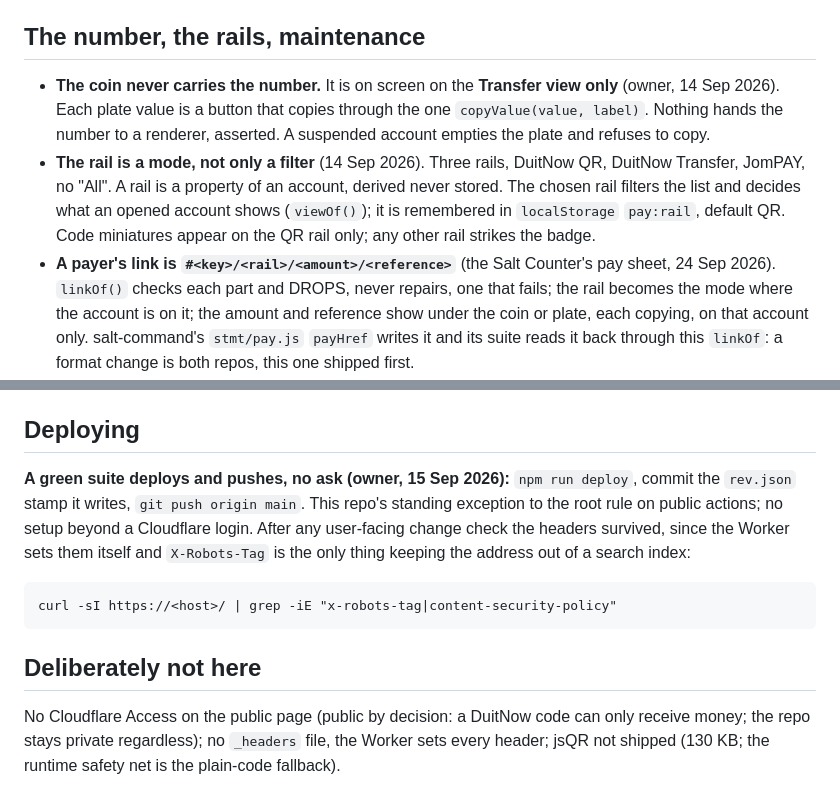
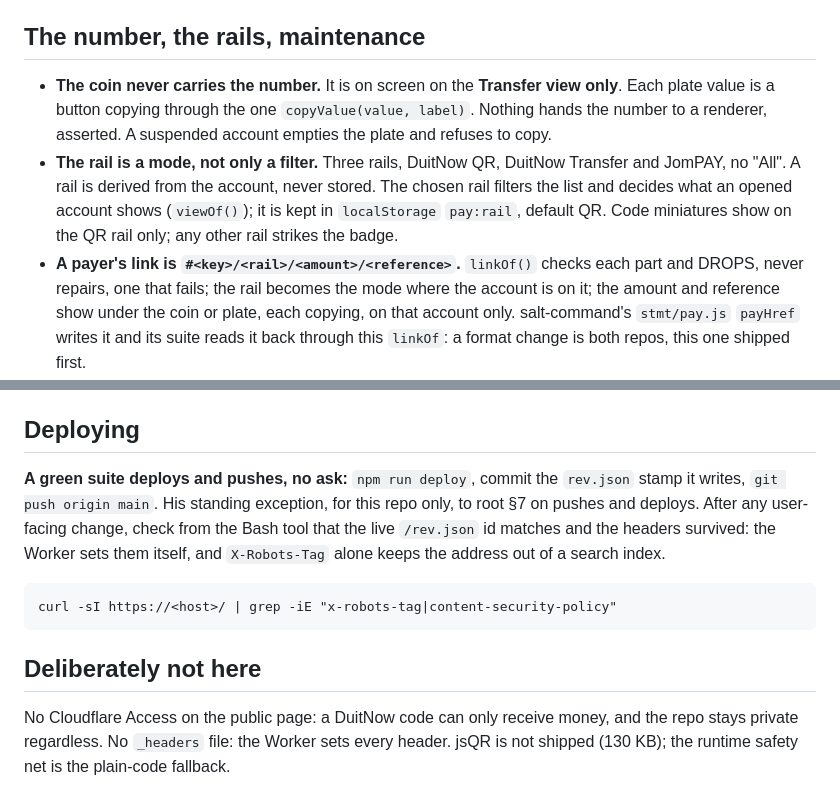
Before and after one commit to maakmal97/qr-command, a Markdown page: CLAUDE.md, 2 parts joined by grey strips. Drawn GitHub-style.

````diff
--- a/CLAUDE.md
+++ b/CLAUDE.md
@@ -75,19 +69,17 @@ Read the note at the top of the file first. Every number is re-asserted by `npm
 
 ## The number, the rails, maintenance
 
-- **The coin never carries the number.** It is on screen on the **Transfer view only** (owner,
-  14 Sep 2026). Each plate value is a button that copies through the one `copyValue(value,
-  label)`. Nothing hands the number to a renderer, asserted. A suspended account empties the
-  plate and refuses to copy.
-- **The rail is a mode, not only a filter** (14 Sep 2026). Three rails, DuitNow QR, DuitNow
-  Transfer, JomPAY, no "All". A rail is a property of an account, derived never stored. The
-  chosen rail filters the list and decides what an opened account shows (`viewOf()`); it is
-  remembered in `localStorage` `pay:rail`, default QR. Code miniatures appear on the QR rail
-  only; any other rail strikes the badge.
-- **A payer's link is `#<key>/<rail>/<amount>/<reference>`** (the Salt Counter's pay sheet, 24
-  Sep 2026). `linkOf()` checks each part and DROPS, never repairs, one that fails; the rail
-  becomes the mode where the account is on it; the amount and reference show under the coin or
-  plate, each copying, on that account only. salt-command's `stmt/pay.js` `payHref` writes it and
-  its suite reads it back through this `linkOf`: a format change is both repos, this one shipped
-  first.
+- **The coin never carries the number.** It is on screen on the **Transfer view only**. Each
+  plate value is a button copying through the one `copyValue(value, label)`. Nothing hands the
+  number to a renderer, asserted. A suspended account empties the plate and refuses to copy.
+- **The rail is a mode, not only a filter.** Three rails, DuitNow QR, DuitNow Transfer and
+  JomPAY, no "All". A rail is derived from the account, never stored. The chosen rail filters
+  the list and decides what an opened account shows (`viewOf()`); it is kept in `localStorage`
+  `pay:rail`, default QR. Code miniatures show on the QR rail only; any other rail strikes the
+  badge.
+- **A payer's link is `#<key>/<rail>/<amount>/<reference>`.** `linkOf()` checks each part and
+  DROPS, never repairs, one that fails; the rail becomes the mode where the account is on it;
+  the amount and reference show under the coin or plate, each copying, on that account only.
+  salt-command's `stmt/pay.js` `payHref` writes it and its suite reads it back through this
+  `linkOf`: a format change is both repos, this one shipped first.
 - **Every account carries a `bankMark`, and the build ships it for every account**; the suite
@@ -180,11 +173,11 @@ Things that bite:
 
 ## Deploying
 
-**A green suite deploys and pushes, no ask (owner, 15 Sep 2026):** `npm run deploy`, commit the
-`rev.json` stamp it writes, `git push origin main`. This repo's standing exception to the root
-rule on public actions; no setup beyond a Cloudflare login. After any user-facing change check
-the headers survived, since the Worker sets them itself and `X-Robots-Tag` is the only thing
-keeping the address out of a search index:
+**A green suite deploys and pushes, no ask:** `npm run deploy`, commit the `rev.json` stamp it
+writes, `git push origin main`. His standing exception, for this repo only, to root §7 on
+pushes and deploys. After any user-facing change, check from the Bash tool that the live
+`/rev.json` id matches and the headers survived: the Worker sets them itself, and
+`X-Robots-Tag` alone keeps the address out of a search index.
 
 ```
 curl -sI https://<host>/ | grep -iE "x-robots-tag|content-security-policy"
@@ -192,6 +185,6 @@ curl -sI https://<host>/ | grep -iE "x-robots-tag|content-security-policy"
 
 ## Deliberately not here
 
-No Cloudflare Access on the public page (public by decision: a DuitNow code can only receive
-money; the repo stays private regardless); no `_headers` file, the Worker sets every header;
-jsQR not shipped (130 KB; the runtime safety net is the plain-code fallback).
+No Cloudflare Access on the public page: a DuitNow code can only receive money, and the repo
+stays private regardless. No `_headers` file: the Worker sets every header. jsQR is not
+shipped (130 KB); the runtime safety net is the plain-code fallback.
````
Also changed, not shown: other parts of CLAUDE.md (+79 -84 lines), docs/DETAIL.md (+8 -4 lines).
